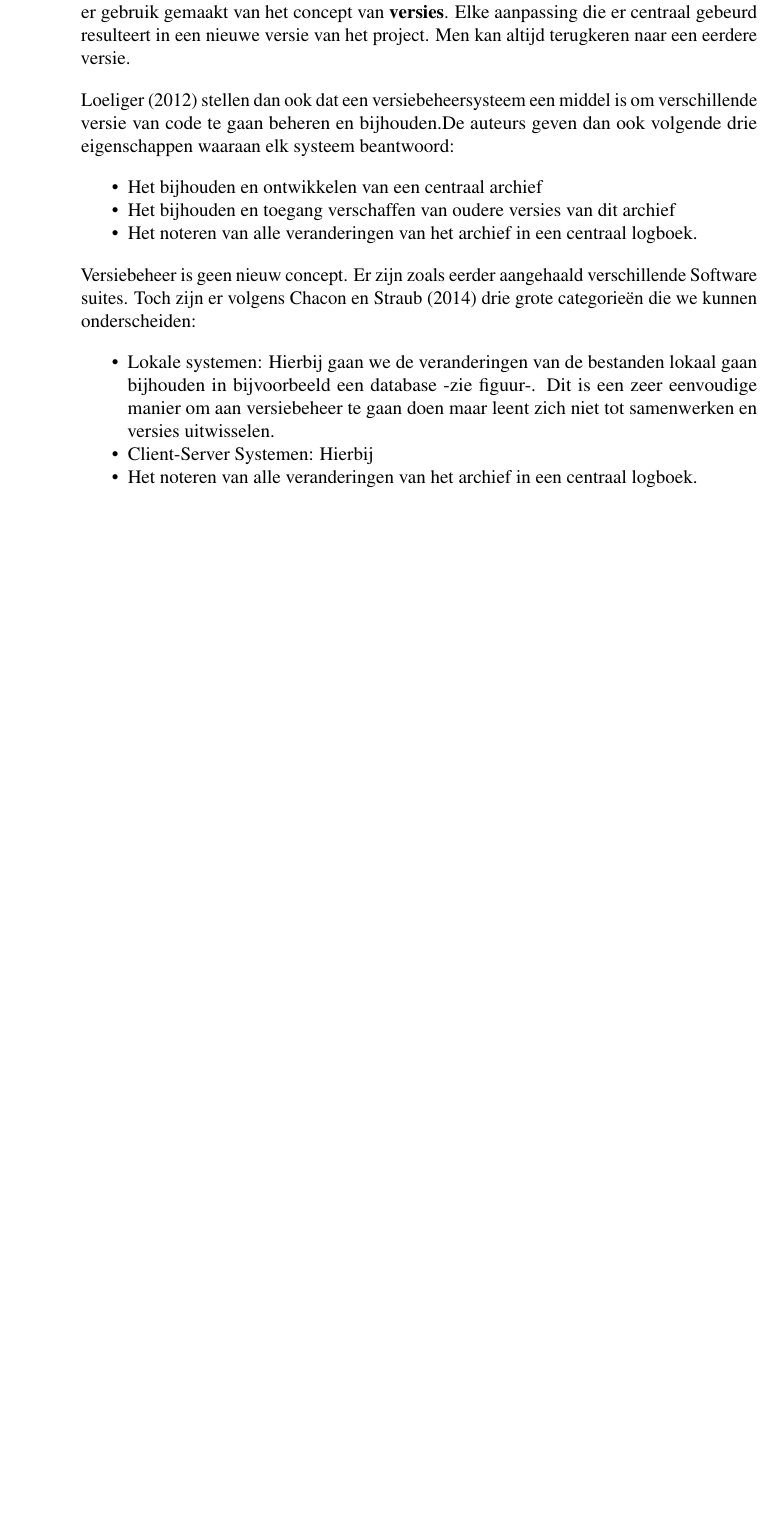
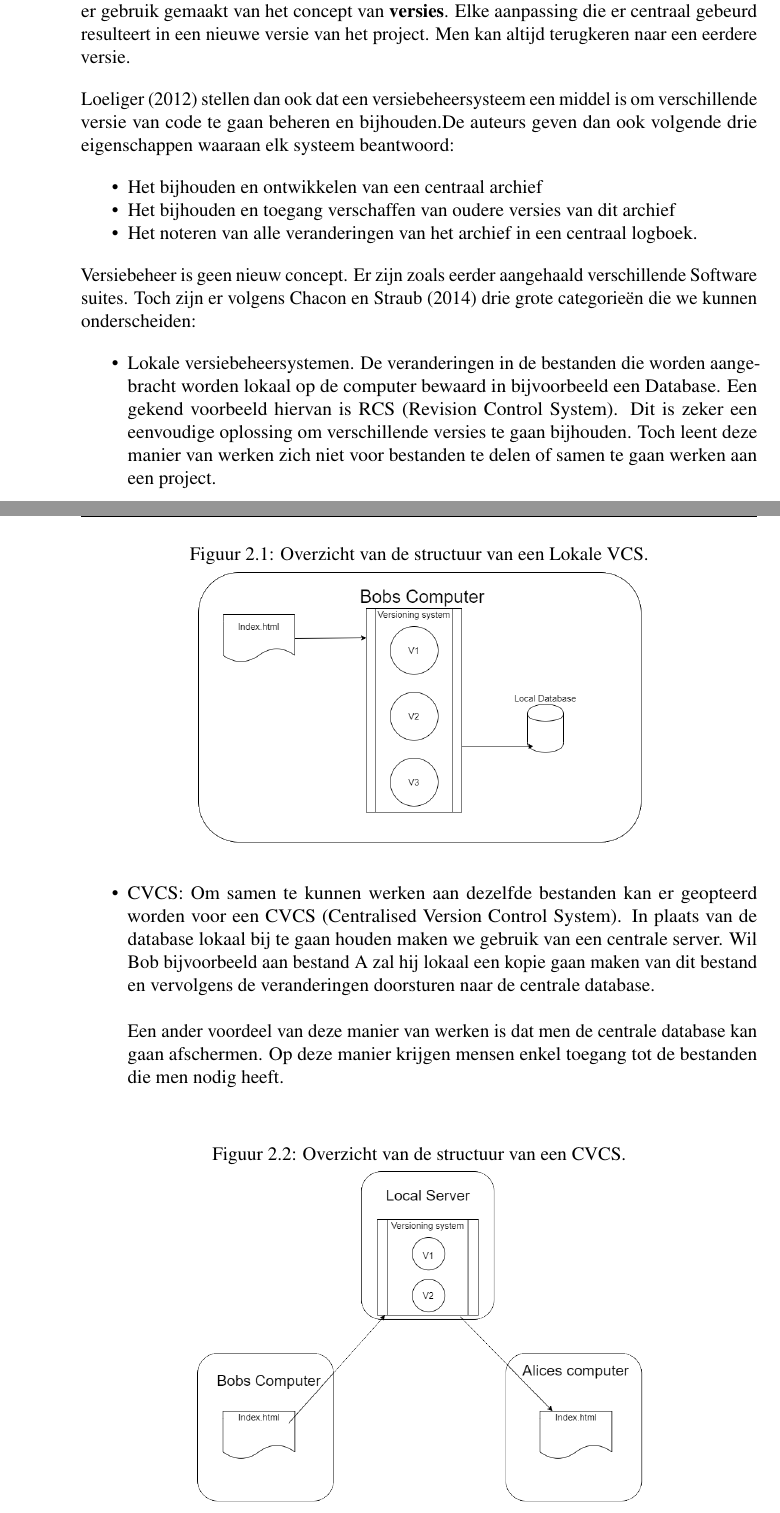
Before and after one commit to michiel-schoofs/Bachelorproef, a LaTeX thesis (Bachelorproef/LaTeX/bachproef-tin.tex, which reads Bachelorproef/LaTeX/standvanzaken.tex): part of page 18 of 32 before the commit and two parts of pages 18 and 19 of 32 after it, the two joined at a grey line, cut so that both start at the same text, the shorter picture padded with empty space. Compiled offline with pdfLaTeX.

Commit message:
[feat] rewrite introduction Version Control

```diff
--- a/Bachelorproef/LaTeX/standvanzaken.tex
+++ b/Bachelorproef/LaTeX/standvanzaken.tex
@@ -33,11 +33,22 @@ Door deze manier van werken is er een nieuw probleem. Alice kan een fout opslaan
 Versiebeheer is geen nieuw concept. Er zijn zoals eerder aangehaald verschillende Software suites. Toch zijn er volgens \textcite{Chacon2014} drie grote categorieën die we kunnen onderscheiden:
 
 \begin{itemize}
-	\item Lokale systemen: Hierbij gaan we de veranderingen van de bestanden lokaal gaan bijhouden in bijvoorbeeld een database -zie figuur-. Dit is een zeer eenvoudige manier om aan versiebeheer te gaan doen maar leent zich niet tot samenwerken en versies uitwisselen.
-	\item Client-Server Systemen: Hierbij
-	\item Het noteren van alle veranderingen van het archief in een centraal logboek.
-\end{itemize}
+	\item Lokale versiebeheersystemen. De veranderingen in de bestanden die worden aangebracht worden lokaal op de computer bewaard in bijvoorbeeld een Database. Een gekend voorbeeld hiervan is RCS (Revision Control System). Dit is zeker een eenvoudige oplossing om verschillende versies te gaan bijhouden. Toch leent deze manier van werken zich niet voor bestanden te delen of samen te gaan werken aan een project.\\
 
 \begin{figure}[h!]
-  \includegraphics[scale=1.7]{birds.jpg}
+	\centering
+	\caption[Overzicht structuur Lokale VCS]{Overzicht van de structuur van een Lokale VCS.}
+	\label{fig:lvcs}
+	\includegraphics[scale=0.5]{LVCS.png}
 \end{figure}
+
+	\item CVCS: Om samen te kunnen werken aan dezelfde bestanden kan er geopteerd worden voor een CVCS (Centralised Version Control System). In plaats van de database lokaal bij te gaan houden maken we gebruik van een centrale server. Wil Bob bijvoorbeeld aan bestand A zal hij lokaal een kopie gaan maken van dit bestand en vervolgens de veranderingen doorsturen naar de centrale database. \\
+
+Een ander voordeel van deze manier van werken is dat men de centrale database kan gaan afschermen. Op deze manier krijgen mensen enkel toegang tot de bestanden die men nodig heeft.\\
+
+\begin{figure}[h!]
+	\centering
+	\caption[Overzicht structuur CVCS]{Overzicht van de structuur van een CVCS.}
+	\label{fig:lvcs}
+	\includegraphics[scale=0.5]{CVCS.png}
+\end{figure}
```
Also changed, not shown: Bibliografie/bachproef-tin.bib (+10 -0 lines), Bachelorproef/LaTeX/bachproef-tin.out.ps (added), Images/CVCS.png (renamed from Images/Client-Server.png), Images/DVCS.png (renamed from Images/distributed.png), Images/LVCS.png (renamed from Images/Local Version Control.png), Bachelorproef/LaTeX/standvanzaken.tex (15 more changed lines), 3 other files.
